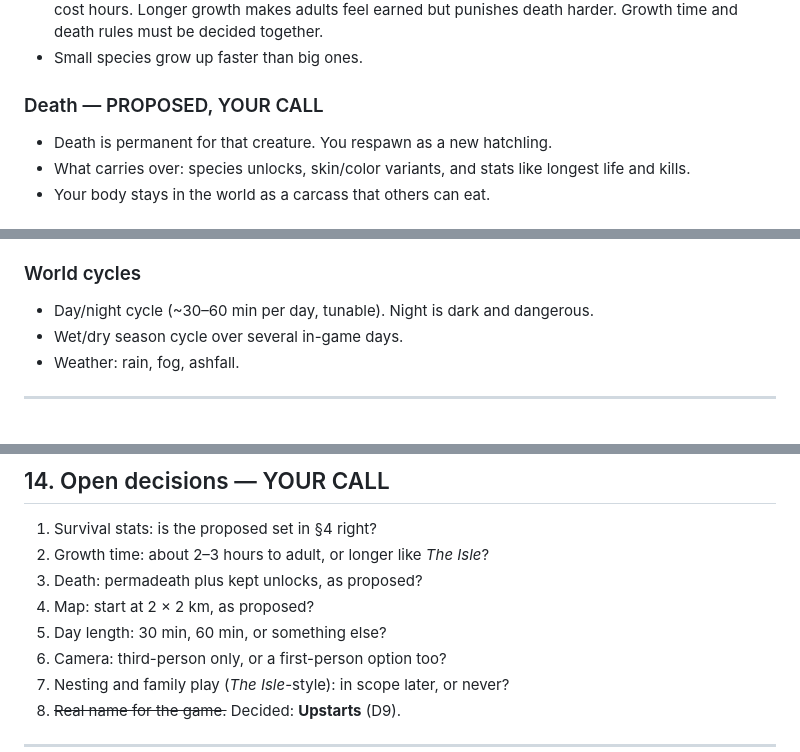
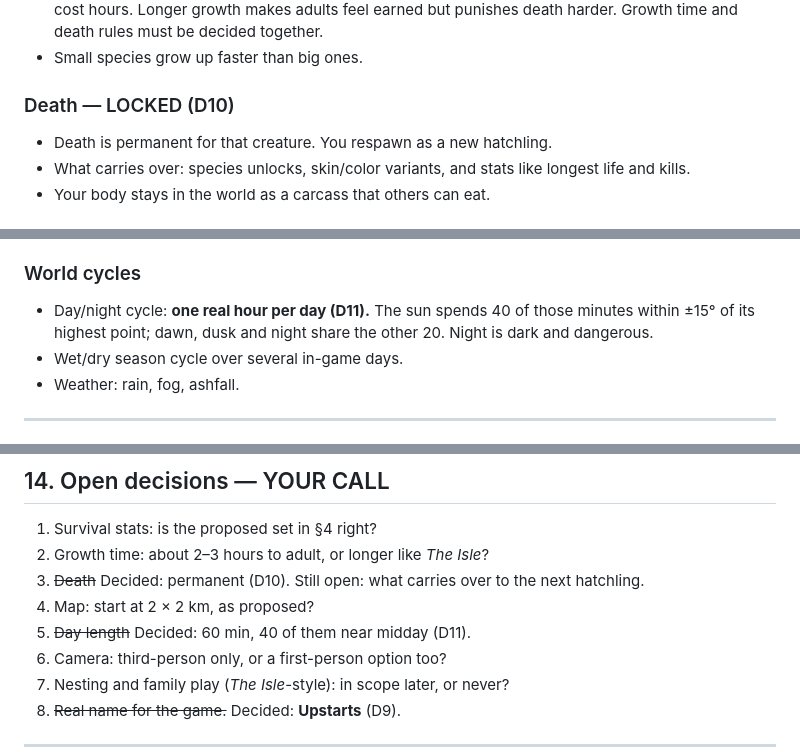
Before and after one commit to Pappydapimp69/Upstarts, a Markdown page: docs/BLUEPRINT.md, 3 parts joined by grey strips. Rendered like a GitHub page.

Commit message:
Blueprint: lock permanent death (D10) and a 60-minute day (D11)
Co-Authored-By: Claude Opus 5.5 <noreply@anthropic.com>
Claude-Session: https://claude.ai/code/session_01DjBbdBB63ch8qAwkxzGYby

```diff
--- a/docs/BLUEPRINT.md
+++ b/docs/BLUEPRINT.md
@@ -106,7 +106,7 @@ or insects as ambient life.
   punishes death harder. Growth time and death rules must be decided together.
 - Small species grow up faster than big ones.
 
-### Death — PROPOSED, YOUR CALL
+### Death — LOCKED (D10)
 - Death is permanent for that creature. You respawn as a new hatchling.
 - What carries over: species unlocks, skin/color variants, and stats like
   longest life and kills.
@@ -125,7 +125,9 @@ or insects as ambient life.
   ratio matters a lot. Grab or pin comes later.
 
 ### World cycles
-- Day/night cycle (~30–60 min per day, tunable). Night is dark and dangerous.
+- Day/night cycle: **one real hour per day (D11).** The sun spends 40 of those minutes
+  within ±15° of its highest point; dawn, dusk and night share the other 20. Night is dark
+  and dangerous.
 - Wet/dry season cycle over several in-game days.
 - Weather: rain, fog, ashfall.
 
@@ -400,9 +402,9 @@ time on art (M5).**
 
 1. Survival stats: is the proposed set in §4 right?
 2. Growth time: about 2–3 hours to adult, or longer like *The Isle*?
-3. Death: permadeath plus kept unlocks, as proposed?
+3. ~~Death~~ Decided: permanent (D10). Still open: what carries over to the next hatchling.
 4. Map: start at 2 × 2 km, as proposed?
-5. Day length: 30 min, 60 min, or something else?
+5. ~~Day length~~ Decided: 60 min, 40 of them near midday (D11).
 6. Camera: third-person only, or a first-person option too?
 7. Nesting and family play (*The Isle*-style): in scope later, or never?
 8. ~~Real name for the game.~~ Decided: **Upstarts** (D9).
```
Also changed, not shown: other parts of docs/BLUEPRINT.md (+2 -0 lines).
